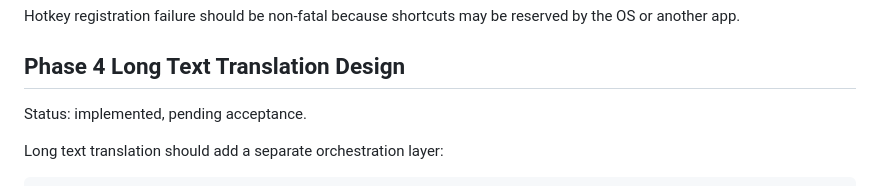
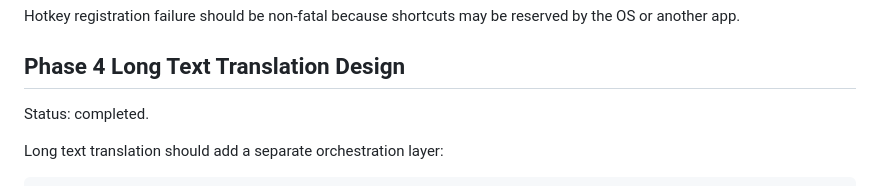
Before and after one commit to Ninwonk/ClearTranslate, a Markdown page: docs/technical-doc.md, the part around the change. GitHub-like rendering.

```diff
--- a/docs/technical-doc.md
+++ b/docs/technical-doc.md
@@ -280,7 +280,7 @@ Hotkey registration failure should be non-fatal because shortcuts may be reserve
 
 ## Phase 4 Long Text Translation Design
 
-Status: implemented, pending acceptance.
+Status: completed.
 
 Long text translation should add a separate orchestration layer:
 
```
Also changed, not shown: docs/mvp-spec.md (+1 -1 lines), docs/roadmap.md (+3 -1 lines).
